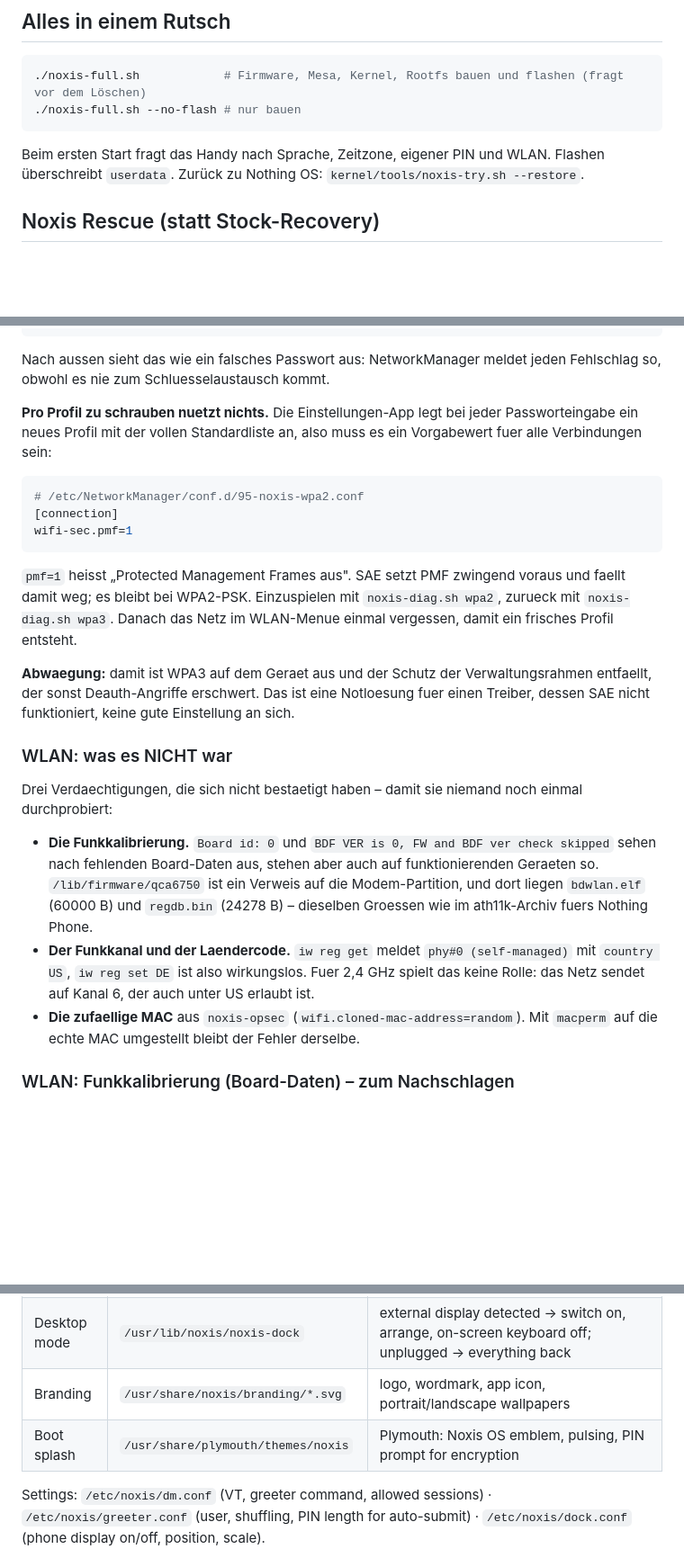
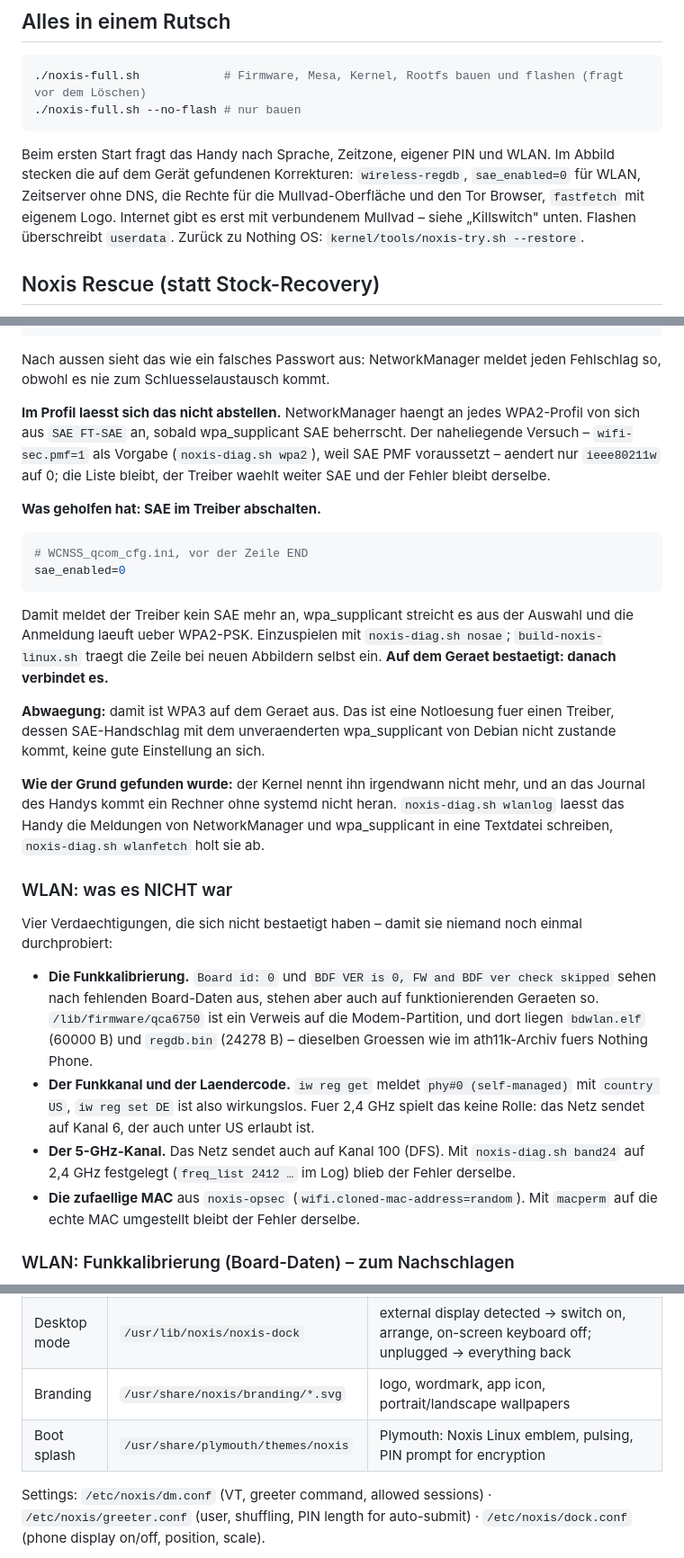
Before and after one commit to Real3rr0r303YT/NoxisLinux, a Markdown page: README.md, 3 parts joined by grey strips. Shown at 90% size. Drawn GitHub-style; blank space fills up the shorter version.

````diff
--- a/README.md
+++ b/README.md
@@ -62,6 +62,10 @@
 ```
 
 Beim ersten Start fragt das Handy nach Sprache, Zeitzone, eigener PIN und WLAN.
+Im Abbild stecken die auf dem Gerät gefundenen Korrekturen: `wireless-regdb`,
+`sae_enabled=0` für WLAN, Zeitserver ohne DNS, die Rechte für die
+Mullvad-Oberfläche und den Tor Browser, `fastfetch` mit eigenem Logo.
+Internet gibt es erst mit verbundenem Mullvad – siehe „Killswitch" unten.
 Flashen überschreibt `userdata`. Zurück zu Nothing OS: `kernel/tools/noxis-try.sh --restore`.
 
 ## Noxis Rescue (statt Stock-Recovery)
@@ -188,29 +192,39 @@ Config: added 'key_mgmt' value 'WPA-PSK WPA-PSK-SHA256 FT-PSK SAE FT-SAE'
 Nach aussen sieht das wie ein falsches Passwort aus: NetworkManager meldet
 jeden Fehlschlag so, obwohl es nie zum Schluesselaustausch kommt.
 
-**Pro Profil zu schrauben nuetzt nichts.** Die Einstellungen-App legt bei
-jeder Passworteingabe ein neues Profil mit der vollen Standardliste an, also
-muss es ein Vorgabewert fuer alle Verbindungen sein:
+**Im Profil laesst sich das nicht abstellen.** NetworkManager haengt an
+jedes WPA2-Profil von sich aus `SAE FT-SAE` an, sobald wpa_supplicant SAE
+beherrscht. Der naheliegende Versuch – `wifi-sec.pmf=1` als Vorgabe
+(`noxis-diag.sh wpa2`), weil SAE PMF voraussetzt – aendert nur
+`ieee80211w` auf 0; die Liste bleibt, der Treiber waehlt weiter SAE und der
+Fehler bleibt derselbe.
+
+**Was geholfen hat: SAE im Treiber abschalten.**
 
 ```ini
-# /etc/NetworkManager/conf.d/95-noxis-wpa2.conf
-[connection]
-wifi-sec.pmf=1
+# WCNSS_qcom_cfg.ini, vor der Zeile END
+sae_enabled=0
 ```
 
-`pmf=1` heisst „Protected Management Frames aus". SAE setzt PMF zwingend
-voraus und faellt damit weg; es bleibt bei WPA2-PSK. Einzuspielen mit
-`noxis-diag.sh wpa2`, zurueck mit `noxis-diag.sh wpa3`. Danach das Netz im
-WLAN-Menue einmal vergessen, damit ein frisches Profil entsteht.
+Damit meldet der Treiber kein SAE mehr an, wpa_supplicant streicht es aus
+der Auswahl und die Anmeldung laeuft ueber WPA2-PSK. Einzuspielen mit
+`noxis-diag.sh nosae`; `build-noxis-linux.sh` traegt die Zeile bei neuen
+Abbildern selbst ein. **Auf dem Geraet bestaetigt: danach verbindet es.**
 
-**Abwaegung:** damit ist WPA3 auf dem Geraet aus und der Schutz der
-Verwaltungsrahmen entfaellt, der sonst Deauth-Angriffe erschwert. Das ist
-eine Notloesung fuer einen Treiber, dessen SAE nicht funktioniert, keine gute
-Einstellung an sich.
+**Abwaegung:** damit ist WPA3 auf dem Geraet aus. Das ist eine Notloesung
+fuer einen Treiber, dessen SAE-Handschlag mit dem unveraenderten
+wpa_supplicant von Debian nicht zustande kommt, keine gute Einstellung an
+sich.
+
+**Wie der Grund gefunden wurde:** der Kernel nennt ihn irgendwann nicht mehr,
+und an das Journal des Handys kommt ein Rechner ohne systemd nicht heran.
+`noxis-diag.sh wlanlog` laesst das Handy die Meldungen von NetworkManager und
+wpa_supplicant in eine Textdatei schreiben, `noxis-diag.sh wlanfetch` holt
+sie ab.
 
 ### WLAN: was es NICHT war
 
-Drei Verdaechtigungen, die sich nicht bestaetigt haben – damit sie niemand
+Vier Verdaechtigungen, die sich nicht bestaetigt haben – damit sie niemand
 noch einmal durchprobiert:
 
 - **Die Funkkalibrierung.** `Board id: 0` und `BDF VER is 0, FW and BDF ver
@@ -222,6 +236,9 @@ noch einmal durchprobiert:
   `phy#0 (self-managed)` mit `country US`, `iw reg set DE` ist also
   wirkungslos. Fuer 2,4 GHz spielt das keine Rolle: das Netz sendet auf
   Kanal 6, der auch unter US erlaubt ist.
+- **Der 5-GHz-Kanal.** Das Netz sendet auch auf Kanal 100 (DFS). Mit
+  `noxis-diag.sh band24` auf 2,4 GHz festgelegt (`freq_list 2412 …` im
+  Log) blieb der Fehler derselbe.
 - **Die zufaellige MAC** aus `noxis-opsec`
   (`wifi.cloned-mac-address=random`). Mit `macperm` auf die echte MAC
   umgestellt bleibt der Fehler derselbe.
@@ -509,7 +613,7 @@ All traffic – Wi-Fi and mobile data – still leaves only through the Mullvad
 | Greeter | `/usr/lib/noxis/greeter/noxis-greeter` | cage + GTK4, speaks the greetd protocol with noxis-dm: status icons, clock, logo, PIN pad **reshuffled** on every start/failure, lockout 30 s → max 15 min from the 4th failure, mobile/desktop session with icons, restart/power off |
 | Desktop mode | `/usr/lib/noxis/noxis-dock` | external display detected → switch on, arrange, on-screen keyboard off; unplugged → everything back |
 | Branding | `/usr/share/noxis/branding/*.svg` | logo, wordmark, app icon, portrait/landscape wallpapers |
-| Boot splash | `/usr/share/plymouth/themes/noxis` | Plymouth: Noxis OS emblem, pulsing, PIN prompt for encryption |
+| Boot splash | `/usr/share/plymouth/themes/noxis` | Plymouth: Noxis Linux emblem, pulsing, PIN prompt for encryption |
 
 Settings: `/etc/noxis/dm.conf` (VT, greeter command, allowed sessions) · `/etc/noxis/greeter.conf` (user, shuffling, PIN length for auto-submit) · `/etc/noxis/dock.conf` (phone display on/off, position, scale).
 
````
Also changed, not shown: other parts of README.md (+88 -1 lines), docs/img/bootlogo.png, 11 other files.
